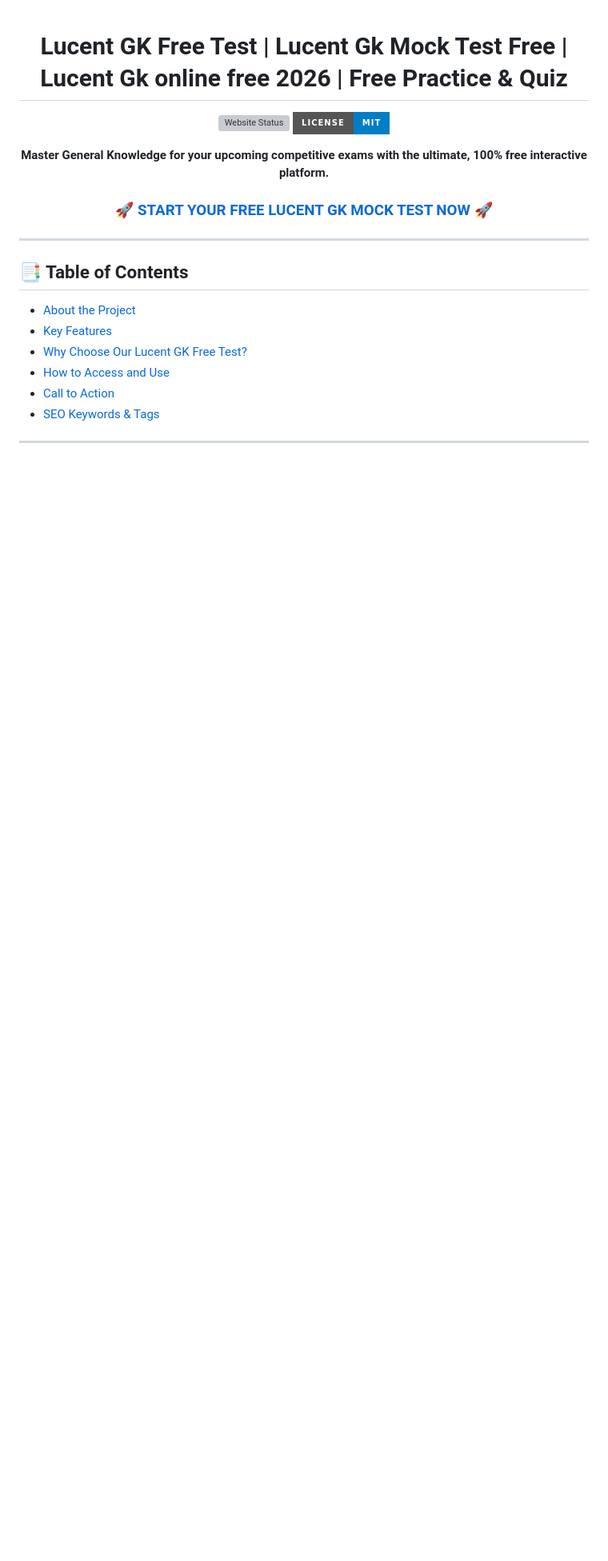
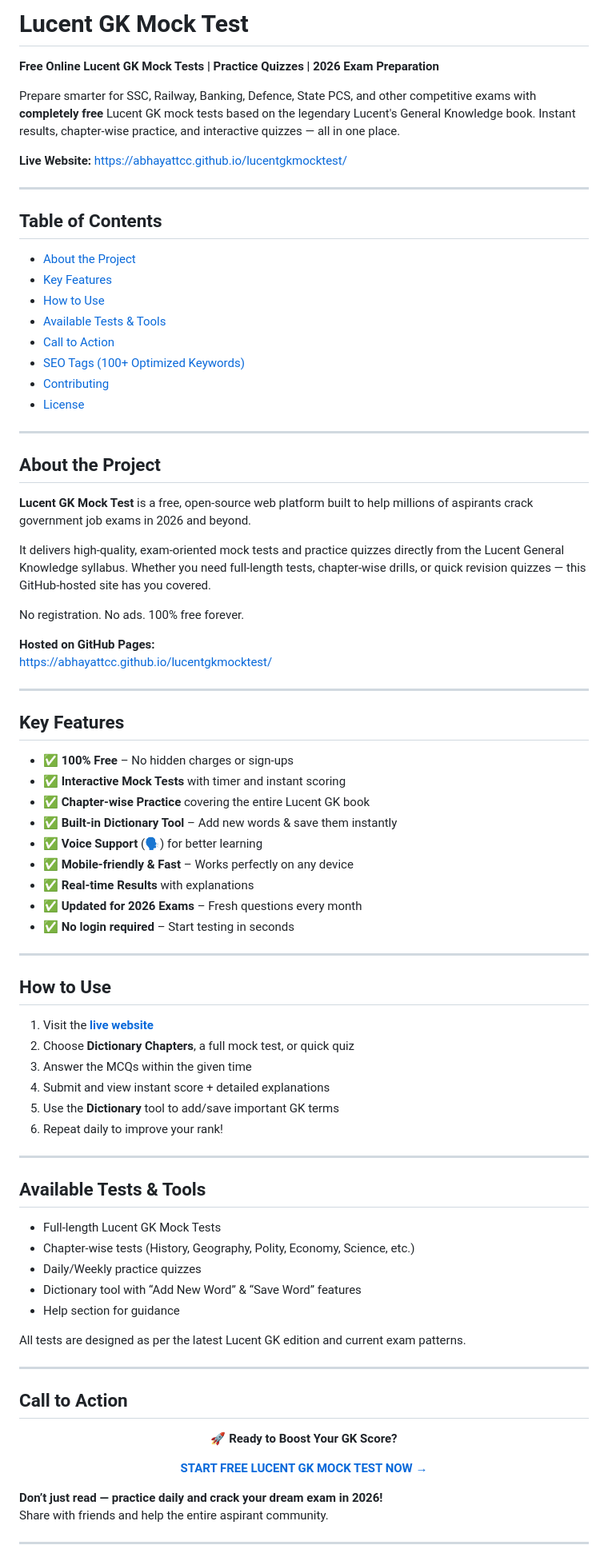
Before and after one commit to abhayattcc/Js, a Markdown page: README.md, the part around one of its changes. Shown at 80% size. Drawn GitHub-style; badges without logos; blank space fills up the shorter version; grey boxes are pictures that could not be loaded.

```diff
--- a/README.md
+++ b/README.md
@@ -1,25 +1,88 @@
+# Lucent GK Mock Test
+
+**Free Online Lucent GK Mock Tests | Practice Quizzes | 2026 Exam Preparation**
+
+Prepare smarter for SSC, Railway, Banking, Defence, State PCS, and other competitive exams with **completely free** Lucent GK mock tests based on the legendary Lucent's General Knowledge book. Instant results, chapter-wise practice, and interactive quizzes — all in one place.
+
+**Live Website:** [https://abhayattcc.github.io/lucentgkmocktest/](https://abhayattcc.github.io/lucentgkmocktest/)
+
+---
+
+## Table of Contents
+
+- [About the Project](#about-the-project)
+- [Key Features](#key-features)
+- [How to Use](#how-to-use)
+- [Available Tests & Tools](#available-tests--tools)
+- [Call to Action](#call-to-action)
+- [SEO Tags (100+ Optimized Keywords)](#seo-tags-100-optimized-keywords)
+- [Contributing](#contributing)
+- [License](#license)
+
+---
+
+## About the Project
+
+**Lucent GK Mock Test** is a free, open-source web platform built to help millions of aspirants crack government job exams in 2026 and beyond.
+
+It delivers high-quality, exam-oriented mock tests and practice quizzes directly from the Lucent General Knowledge syllabus. Whether you need full-length tests, chapter-wise drills, or quick revision quizzes — this GitHub-hosted site has you covered.
+
+No registration. No ads. 100% free forever.
+
+**Hosted on GitHub Pages:**
+[https://abhayattcc.github.io/lucentgkmocktest/](https://abhayattcc.github.io/lucentgkmocktest/)
+
+---
+
+## Key Features
+
+- ✅ **100% Free** – No hidden charges or sign-ups
+- ✅ **Interactive Mock Tests** with timer and instant scoring
+- ✅ **Chapter-wise Practice** covering the entire Lucent GK book
+- ✅ **Built-in Dictionary Tool** – Add new words & save them instantly
+- ✅ **Voice Support** (🗣️) for better learning
+- ✅ **Mobile-friendly & Fast** – Works perfectly on any device
+- ✅ **Real-time Results** with explanations
+- ✅ **Updated for 2026 Exams** – Fresh questions every month
+- ✅ **No login required** – Start testing in seconds
+
+---
+
+## How to Use
+
+1. Visit the **[live website](https://abhayattcc.github.io/lucentgkmocktest/)**
+2. Choose **Dictionary Chapters**, a full mock test, or quick quiz
+3. Answer the MCQs within the given time
+4. Submit and view instant score + detailed explanations
+5. Use the **Dictionary** tool to add/save important GK terms
+6. Repeat daily to improve your rank!
+
+---
+
+## Available Tests & Tools
+
+- Full-length Lucent GK Mock Tests
+- Chapter-wise tests (History, Geography, Polity, Economy, Science, etc.)
+- Daily/Weekly practice quizzes
+- Dictionary tool with “Add New Word” & “Save Word” features
+- Help section for guidance
+
+All tests are designed as per the latest Lucent GK edition and current exam patterns.
+
+---
+
+## Call to Action
+
 <div align="center">
 
-# Lucent GK Free Test | Lucent Gk Mock Test Free | Lucent Gk online free 2026 | Free Practice & Quiz
+**🚀 Ready to Boost Your GK Score?**
 
-[![Website Status](https://img.shields.io/website?url=https%3A%2F%2Fabhayattcc.github.io%2Flucentgkonline%2F&style=for-the-badge)]([https://abhayattcc.github.io/lucent-gk-mock-test-free/])
-[![License: MIT](https://img.shields.io/badge/License-MIT-blue.svg?style=for-the-badge)](https://opensource.org/licenses/MIT)
-
-**Master General Knowledge for your upcoming competitive exams with the ultimate, 100% free interactive platform.**
-
-### 🚀 **[START YOUR FREE LUCENT GK MOCK TEST NOW](https://abhayattcc.github.io/lucent-gk-mock-test-free/)** 🚀
+**[START FREE LUCENT GK MOCK TEST NOW →](https://abhayattcc.github.io/lucentgkmocktest/)**
 
 </div>
 
----
-
-## 📑 Table of Contents
-- [About the Project](#-about-the-project)
-- [Key Features](#-key-features)
-- [Why Choose Our Lucent GK Free Test?](#-why-choose-our-lucent-gk-free-test)
-- [How to Access and Use](#-how-to-access-and-use)
-- [Call to Action](#-call-to-action)
-- [SEO Keywords & Tags](#-seo-keywords--tags)
+**Don’t just read — practice daily and crack your dream exam in 2026!**
+Share with friends and help the entire aspirant community.
 
 ---
 
```
Also changed, not shown: other parts of README.md (+10 -39 lines).
